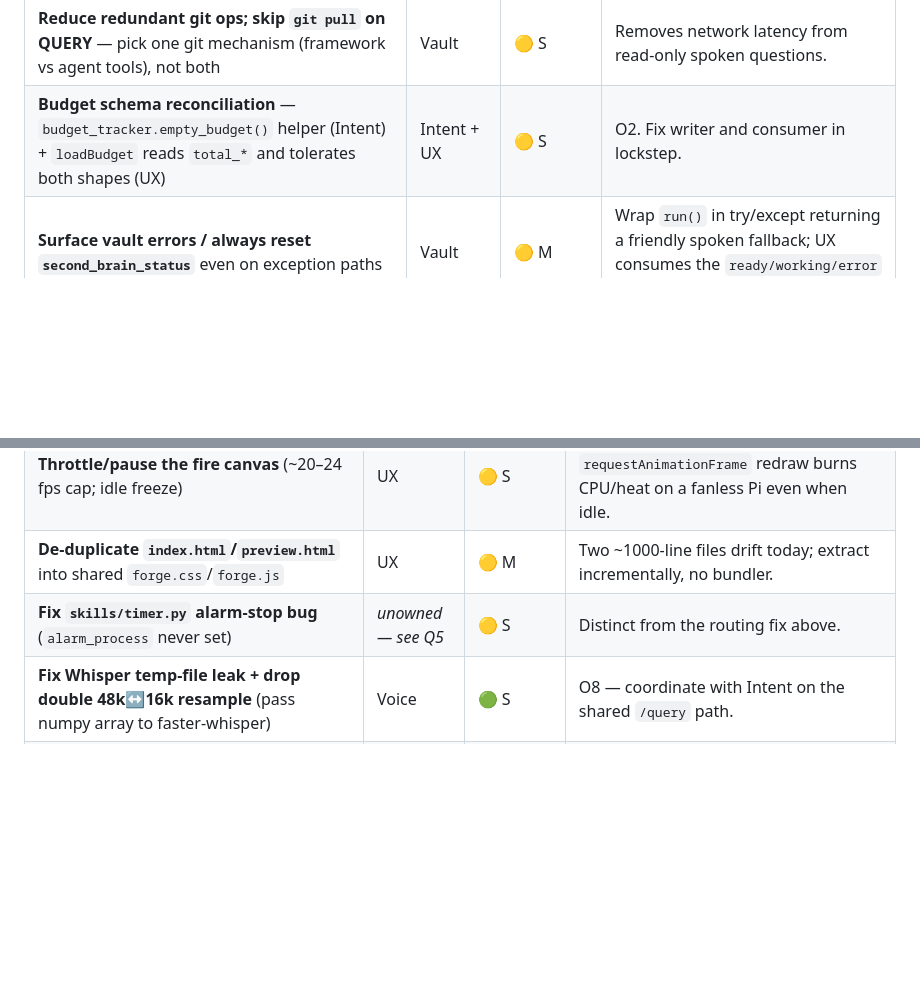
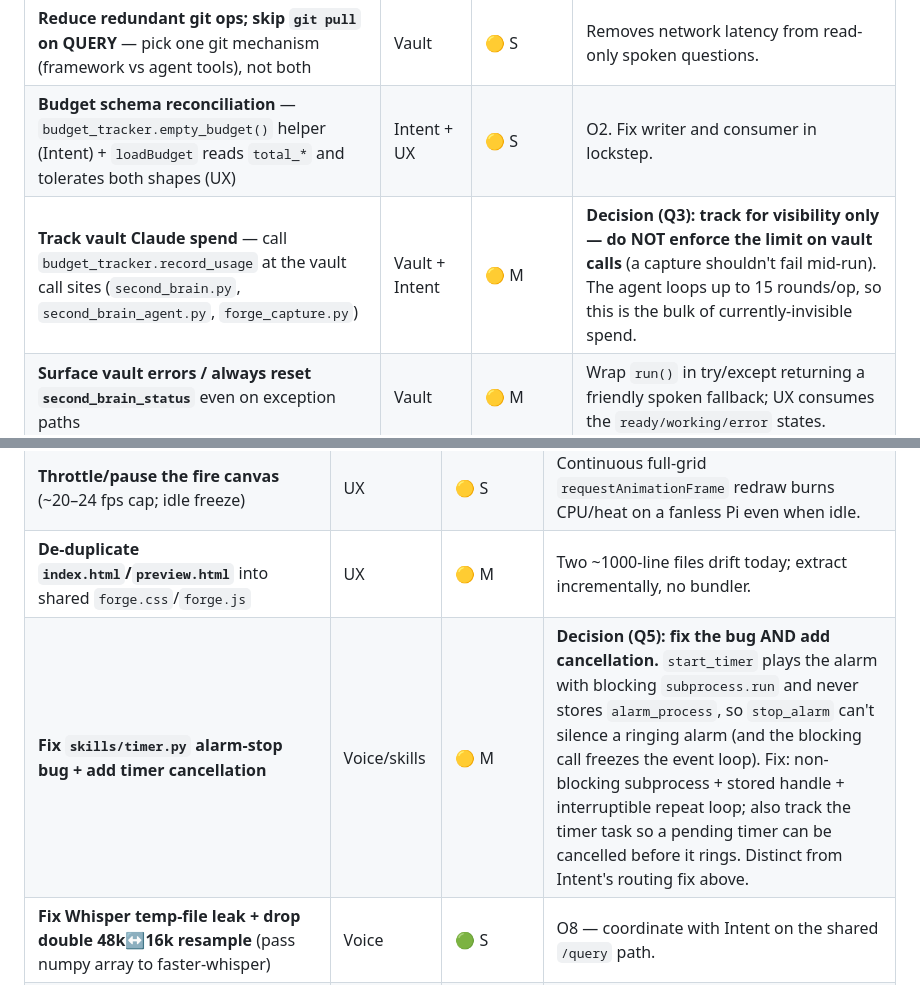
Before and after one commit to tylermc94/workshop-assistant, a Markdown page: docs/improvement/Forge-Improvement-Plan.md, 2 parts joined by grey strips. Rendered like a GitHub page; blank space fills up the shorter version.

```diff
--- a/docs/improvement/Forge-Improvement-Plan.md
+++ b/docs/improvement/Forge-Improvement-Plan.md
@@ -112,6 +114,7 @@ assigning a single **owner** for the change and **consumers** who adapt in locks
 | **Make `forge_capture` importable without side effects** — lazy `get_client()`, default `VAULT` from settings | Vault | 🟡 M | 🔑 It currently `KeyError`s on import without `ANTHROPIC_API_KEY` and reads a separate vault `.env`. Don't log env contents. |
 | **Reduce redundant git ops; skip `git pull` on QUERY** — pick one git mechanism (framework vs agent tools), not both | Vault | 🟡 S | Removes network latency from read-only spoken questions. |
 | **Budget schema reconciliation** — `budget_tracker.empty_budget()` helper (Intent) + `loadBudget` reads `total_*` and tolerates both shapes (UX) | Intent + UX | 🟡 S | O2. Fix writer and consumer in lockstep. |
+| **Track vault Claude spend** — call `budget_tracker.record_usage` at the vault call sites (`second_brain.py`, `second_brain_agent.py`, `forge_capture.py`) | Vault + Intent | 🟡 M | **Decision (Q3): track for visibility only — do NOT enforce the limit on vault calls** (a capture shouldn't fail mid-run). The agent loops up to 15 rounds/op, so this is the bulk of currently-invisible spend. |
 | **Surface vault errors / always reset `second_brain_status`** even on exception paths | Vault | 🟡 M | Wrap `run()` in try/except returning a friendly spoken fallback; UX consumes the `ready/working/error` states. |
 | **Surface audio-device health** to `forge_state` (`audio_status`) | Voice (+UX render) | 🟡 S | O6. Voice writes; UX renders. |
 | **Correct stop/alarm trigger ordering** — check `ALARM_TRIGGERS` before `STOP_TRIGGERS` (or drop bare `"stop"` from stop) | Intent | 🟡 S | Routing-only fix; the alarm branch is currently unreachable for any phrase containing "stop". |
@@ -124,7 +127,7 @@ assigning a single **owner** for the change and **consumers** who adapt in locks
 | **On-screen transcript confirmation / RETRY-CANCEL** | UX (+Voice hook) | 🔴 M | Most common workshop friction (misheard query, no touch recovery). Needs a small Voice-owned "re-listen" backend hook — design jointly; UX won't touch audio internals. |
 | **Throttle/pause the fire canvas** (~20–24 fps cap; idle freeze) | UX | 🟡 S | Continuous full-grid `requestAnimationFrame` redraw burns CPU/heat on a fanless Pi even when idle. |
 | **De-duplicate `index.html`/`preview.html`** into shared `forge.css`/`forge.js` | UX | 🟡 M | Two ~1000-line files drift today; extract incrementally, no bundler. |
-| **Fix `skills/timer.py` alarm-stop bug** (`alarm_process` never set) | *unowned — see Q5* | 🟡 S | Distinct from the routing fix above. |
+| **Fix `skills/timer.py` alarm-stop bug + add timer cancellation** | Voice/skills | 🟡 M | **Decision (Q5): fix the bug AND add cancellation.** `start_timer` plays the alarm with blocking `subprocess.run` and never stores `alarm_process`, so `stop_alarm` can't silence a ringing alarm (and the blocking call freezes the event loop). Fix: non-blocking subprocess + stored handle + interruptible repeat loop; also track the timer task so a pending timer can be cancelled before it rings. Distinct from Intent's routing fix above. |
 | **Fix Whisper temp-file leak + drop double 48k↔16k resample** (pass numpy array to faster-whisper) | Voice | 🟢 S | O8 — coordinate with Intent on the shared `/query` path. |
 | **Calibrate dynamic-recording energy threshold** to the noise floor | Voice | 🟢 S | Fixed `500` lets a loud workshop defeat the silence cutoff (every utterance runs to the 30s max). |
 | **Wire or delete the TTS tuning knobs** (`TTS_SPEED`/noise) | Voice (+UX knobs) | 🟢 S | O7 — half-wired today; pick one. |
```
Also changed, not shown: other parts of docs/improvement/Forge-Improvement-Plan.md (+31 -28 lines).
